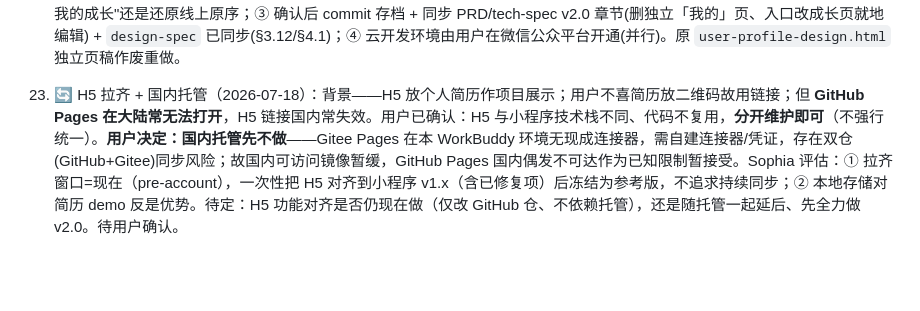
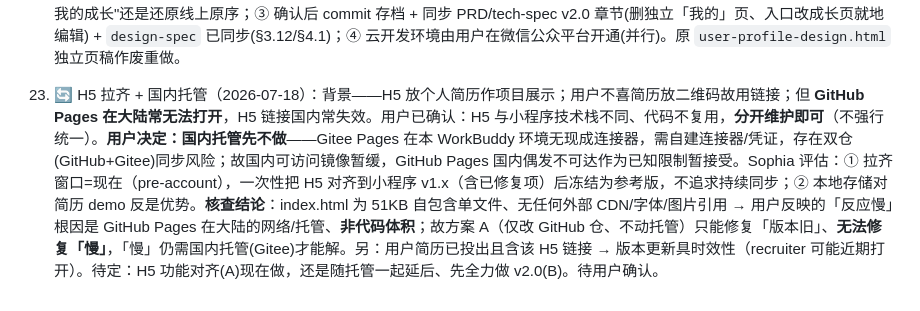
Before and after one commit to lihongxu6/growth-sapling, a Markdown page: MEMORY.md, the part around the change. Rendered like a GitHub page; blank space fills up the shorter version.

Commit message:
docs(memory): 核查 H5 自包含，慢=托管非代码；记录简历时效性

```diff
--- a/MEMORY.md
+++ b/MEMORY.md
@@ -272,4 +272,4 @@ PRD ✅ → 设计评审 ✅ → 原型(已冻结) ✅ → UI设计稿(Route A)
 
 22. 🔄 用户信息合并方案已定（2026-07-18）：目标页=**成长页**（用户同意 Sophia 推荐）；头像获取=方案 A 已定（首次轻引导+就地点改）。**TabBar 顺序已拍板**（打卡/任务/我的成长，置右）但本次用户强调"不轻易动物上线内容"，需二次确认是否仍改（见下）。→ 下一步：① **修正设计稿**：成长页仅**增量新增**用户信息区(顶部)+退出登录(底部)，现有统计模块(连续天数/完成率/月历/徽章)保持线上原布局原样不动（之前并排重排月历致不可操作，已否）；② 二次确认 TabBar 顺序是否保留已拍板的"打卡/任务/我的成长"还是还原线上原序；③ 确认后 commit 存档 + 同步 PRD/tech-spec v2.0 章节(删独立「我的」页、入口改成长页就地编辑) + `design-spec` 已同步(§3.12/§4.1)；④ 云开发环境由用户在微信公众平台开通(并行)。原 `user-profile-design.html` 独立页稿作废重做。
 
-28. 🔄 H5 拉齐 + 国内托管（2026-07-18）：背景——H5 放个人简历作项目展示；用户不喜简历放二维码故用链接；但 **GitHub Pages 在大陆常无法打开**，H5 链接国内常失效。用户已确认：H5 与小程序技术栈不同、代码不复用，**分开维护即可**（不强行统一）。**用户决定：国内托管先不做**——Gitee Pages 在本 WorkBuddy 环境无现成连接器，需自建连接器/凭证，存在双仓(GitHub+Gitee)同步风险；故国内可访问镜像暂缓，GitHub Pages 国内偶发不可达作为已知限制暂接受。Sophia 评估：① 拉齐窗口=现在（pre-account），一次性把 H5 对齐到小程序 v1.x（含已修复项）后冻结为参考版，不追求持续同步；② 本地存储对简历 demo 反是优势。待定：H5 功能对齐是否仍现在做（仅改 GitHub 仓、不依赖托管），还是随托管一起延后、先全力做 v2.0。待用户确认。
+28. 🔄 H5 拉齐 + 国内托管（2026-07-18）：背景——H5 放个人简历作项目展示；用户不喜简历放二维码故用链接；但 **GitHub Pages 在大陆常无法打开**，H5 链接国内常失效。用户已确认：H5 与小程序技术栈不同、代码不复用，**分开维护即可**（不强行统一）。**用户决定：国内托管先不做**——Gitee Pages 在本 WorkBuddy 环境无现成连接器，需自建连接器/凭证，存在双仓(GitHub+Gitee)同步风险；故国内可访问镜像暂缓，GitHub Pages 国内偶发不可达作为已知限制暂接受。Sophia 评估：① 拉齐窗口=现在（pre-account），一次性把 H5 对齐到小程序 v1.x（含已修复项）后冻结为参考版，不追求持续同步；② 本地存储对简历 demo 反是优势。**核查结论**：index.html 为 51KB 自包含单文件、无任何外部 CDN/字体/图片引用 → 用户反映的「反应慢」根因是 GitHub Pages 在大陆的网络/托管、**非代码体积**；故方案 A（仅改 GitHub 仓、不动托管）只能修复「版本旧」、**无法修复「慢」**，「慢」仍需国内托管(Gitee)才能解。另：用户简历已投出且含该 H5 链接 → 版本更新具时效性（recruiter 可能近期打开）。待定：H5 功能对齐(A)现在做，还是随托管一起延后、先全力做 v2.0(B)。待用户确认。
```
